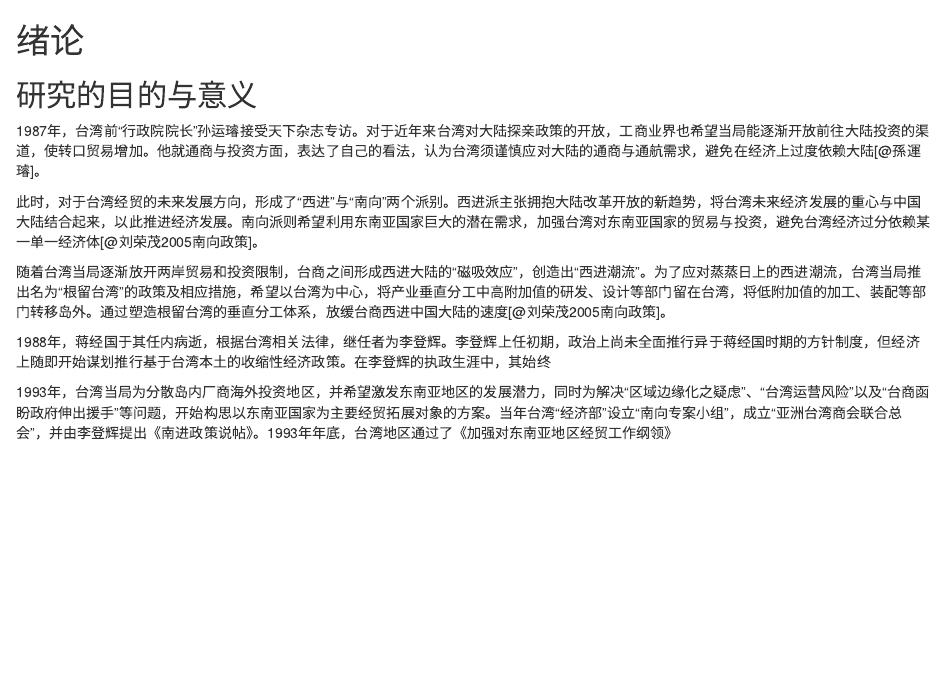
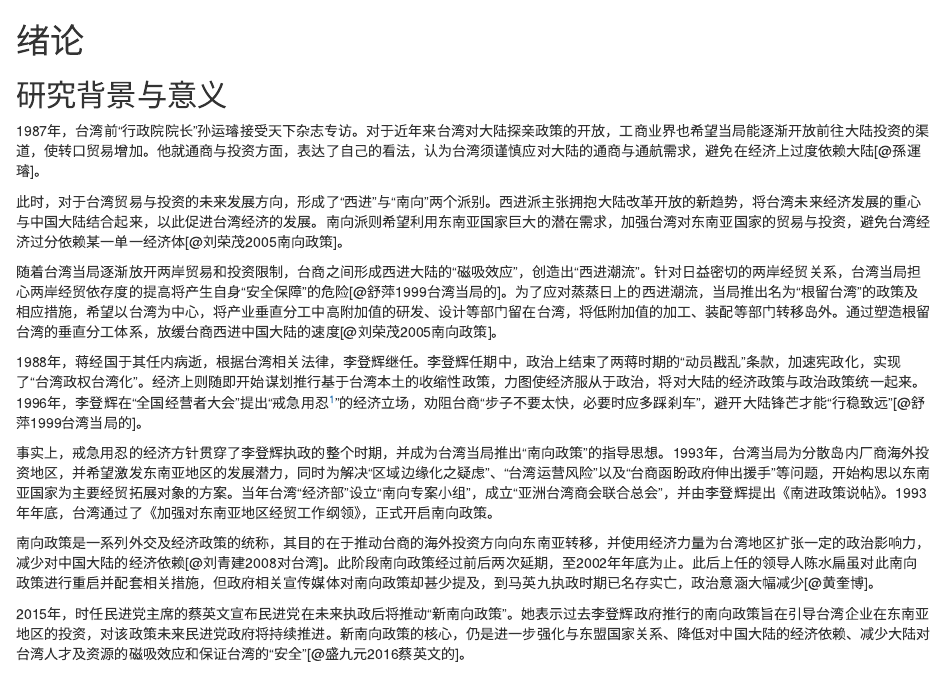
Before and after one commit to mingchiuli/Thesis, an R Markdown document (01-intro.Rmd): the page in a window 1100 px wide, from its top. Rendered offline with R 4.5, knitr and Pandoc, with nearby package versions.

Commit message:
20230127

```diff
--- a/01-intro.Rmd
+++ b/01-intro.Rmd
@@ -1,13 +1,17 @@
 # 绪论
 
-## 研究的目的与意义
+## 研究背景与意义
 
 1987年，台湾前“行政院院长”孙运璿接受天下杂志专访。对于近年来台湾对大陆探亲政策的开放，工商业界也希望当局能逐渐开放前往大陆投资的渠道，使转口贸易增加。他就通商与投资方面，表达了自己的看法，认为台湾须谨慎应对大陆的通商与通航需求，避免在经济上过度依赖大陆[@孫運璿]。
 
-此时，对于台湾经贸的未来发展方向，形成了“西进”与“南向”两个派别。西进派主张拥抱大陆改革开放的新趋势，将台湾未来经济发展的重心与中国大陆结合起来，以此推进经济发展。南向派则希望利用东南亚国家巨大的潜在需求，加强台湾对东南亚国家的贸易与投资，避免台湾经济过分依赖某一单一经济体[@刘荣茂2005南向政策]。
+此时，对于台湾贸易与投资的未来发展方向，形成了“西进”与“南向”两个派别。西进派主张拥抱大陆改革开放的新趋势，将台湾未来经济发展的重心与中国大陆结合起来，以此促进台湾经济的发展。南向派则希望利用东南亚国家巨大的潜在需求，加强台湾对东南亚国家的贸易与投资，避免台湾经济过分依赖某一单一经济体[@刘荣茂2005南向政策]。
 
-随着台湾当局逐渐放开两岸贸易和投资限制，台商之间形成西进大陆的“磁吸效应”，创造出“西进潮流”。为了应对蒸蒸日上的西进潮流，台湾当局推出名为“根留台湾”的政策及相应措施，希望以台湾为中心，将产业垂直分工中高附加值的研发、设计等部门留在台湾，将低附加值的加工、装配等部门转移岛外。通过塑造根留台湾的垂直分工体系，放缓台商西进中国大陆的速度[@刘荣茂2005南向政策]。
+随着台湾当局逐渐放开两岸贸易和投资限制，台商之间形成西进大陆的“磁吸效应”，创造出“西进潮流”。针对日益密切的两岸经贸关系，台湾当局担心两岸经贸依存度的提高将产生自身“安全保障”的危险[@舒萍1999台湾当局的]。为了应对蒸蒸日上的西进潮流，当局推出名为“根留台湾”的政策及相应措施，希望以台湾为中心，将产业垂直分工中高附加值的研发、设计等部门留在台湾，将低附加值的加工、装配等部门转移岛外。通过塑造根留台湾的垂直分工体系，放缓台商西进中国大陆的速度[@刘荣茂2005南向政策]。
 
-1988年，蒋经国于其任内病逝，根据台湾相关法律，继任者为李登辉。李登辉上任初期，政治上尚未全面推行异于蒋经国时期的方针制度，但经济上随即开始谋划推行基于台湾本土的收缩性经济政策。在李登辉的执政生涯中，其始终
+1988年，蒋经国于其任内病逝，根据台湾相关法律，李登辉继任。李登辉任期中，政治上结束了两蒋时期的“动员戡乱”条款，加速宪政化，实现了“台湾政权台湾化”。经济上则随即开始谋划推行基于台湾本土的收缩性政策，力图使经济服从于政治，将对大陆的经济政策与政治政策统一起来。1996年，李登辉在“全国经营者大会”提出“戒急用忍^[“戒急用忍”原为满清康熙帝赐予皇子胤禛的座右铭。]”的经济立场，劝阻台商“步子不要太快，必要时应多踩刹车”，避开大陆锋芒才能“行稳致远”[@舒萍1999台湾当局的]。
 
-1993年，台湾当局为分散岛内厂商海外投资地区，并希望激发东南亚地区的发展潜力，同时为解决“区域边缘化之疑虑”、“台湾运营风险”以及“台商函盼政府伸出援手”等问题，开始构思以东南亚国家为主要经贸拓展对象的方案。当年台湾“经济部”设立“南向专案小组”，成立“亚洲台湾商会联合总会”，并由李登辉提出《南进政策说帖》。1993年年底，台湾地区通过了《加强对东南亚地区经贸工作纲领》
+事实上，戒急用忍的经济方针贯穿了李登辉执政的整个时期，并成为台湾当局推出“南向政策”的指导思想。1993年，台湾当局为分散岛内厂商海外投资地区，并希望激发东南亚地区的发展潜力，同时为解决“区域边缘化之疑虑”、“台湾运营风险”以及“台商函盼政府伸出援手”等问题，开始构思以东南亚国家为主要经贸拓展对象的方案。当年台湾“经济部”设立“南向专案小组”，成立“亚洲台湾商会联合总会”，并由李登辉提出《南进政策说帖》。1993年年底，台湾通过了《加强对东南亚地区经贸工作纲领》，正式开启南向政策。
+
+南向政策是一系列外交及经济政策的统称，其目的在于推动台商的海外投资方向向东南亚转移，并使用经济力量为台湾地区扩张一定的政治影响力，减少对中国大陆的经济依赖[@刘青建2008对台湾]。此阶段南向政策经过前后两次延期，至2002年年底为止。此后上任的领导人陈水扁虽对此南向政策进行重启并配套相关措施，但政府相关宣传媒体对南向政策却甚少提及，到马英九执政时期已名存实亡，政治意涵大幅减少[@黄奎博]。
+
+2015年，时任民进党主席的蔡英文宣布民进党在未来执政后将推动“新南向政策”。她表示过去李登辉政府推行的南向政策旨在引导台湾企业在东南亚地区的投资，对该政策未来民进党政府将持续推进。新南向政策的核心，仍是进一步强化与东盟国家关系、降低对中国大陆的经济依赖、减少大陆对台湾人才及资源的磁吸效应和保证台湾的“安全”[@盛九元2016蔡英文的]。
```
Also changed, not shown: Thesis.R (+2 -2 lines), bibliography.bib (+9 -0 lines).
